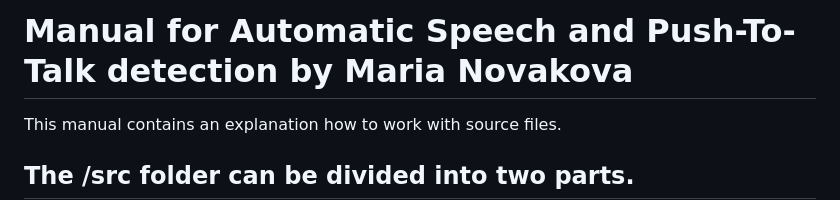
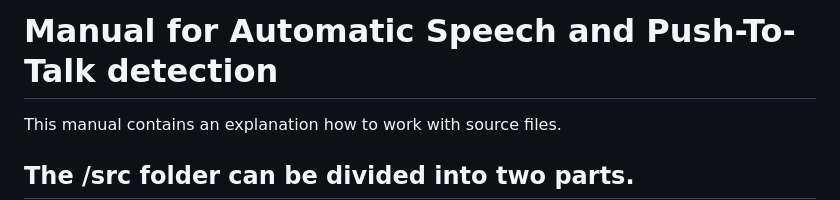
Before and after one commit to NovakovaMaria/BP-AutomaticSpeechDetectionForVHFChannel, a Markdown page: README.md, the part around the change. GitHub-like rendering.

```diff
--- a/README.md
+++ b/README.md
@@ -1,4 +1,4 @@
-# Manual for Automatic Speech and Push-To-Talk detection by Maria Novakova
+# Manual for Automatic Speech and Push-To-Talk detection
 
 This manual contains an explanation how to work with source files.
 
```
